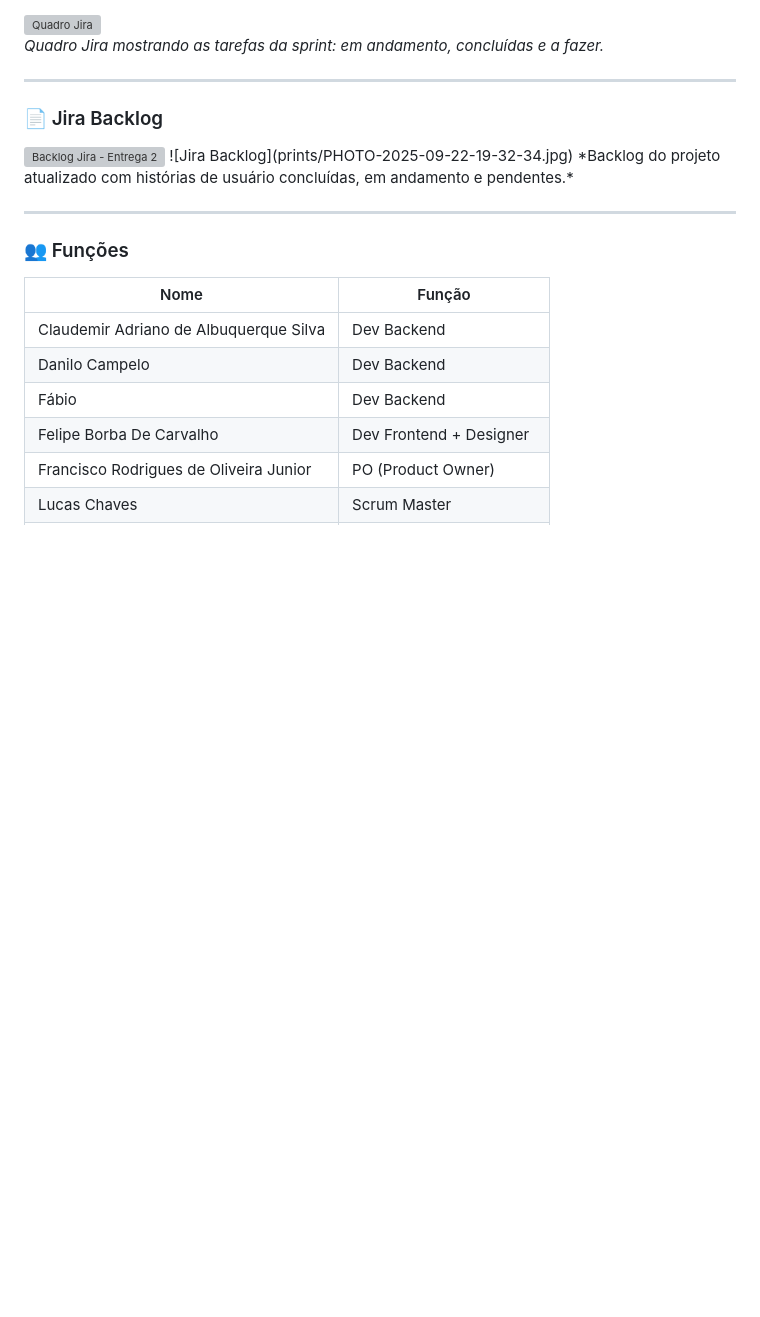
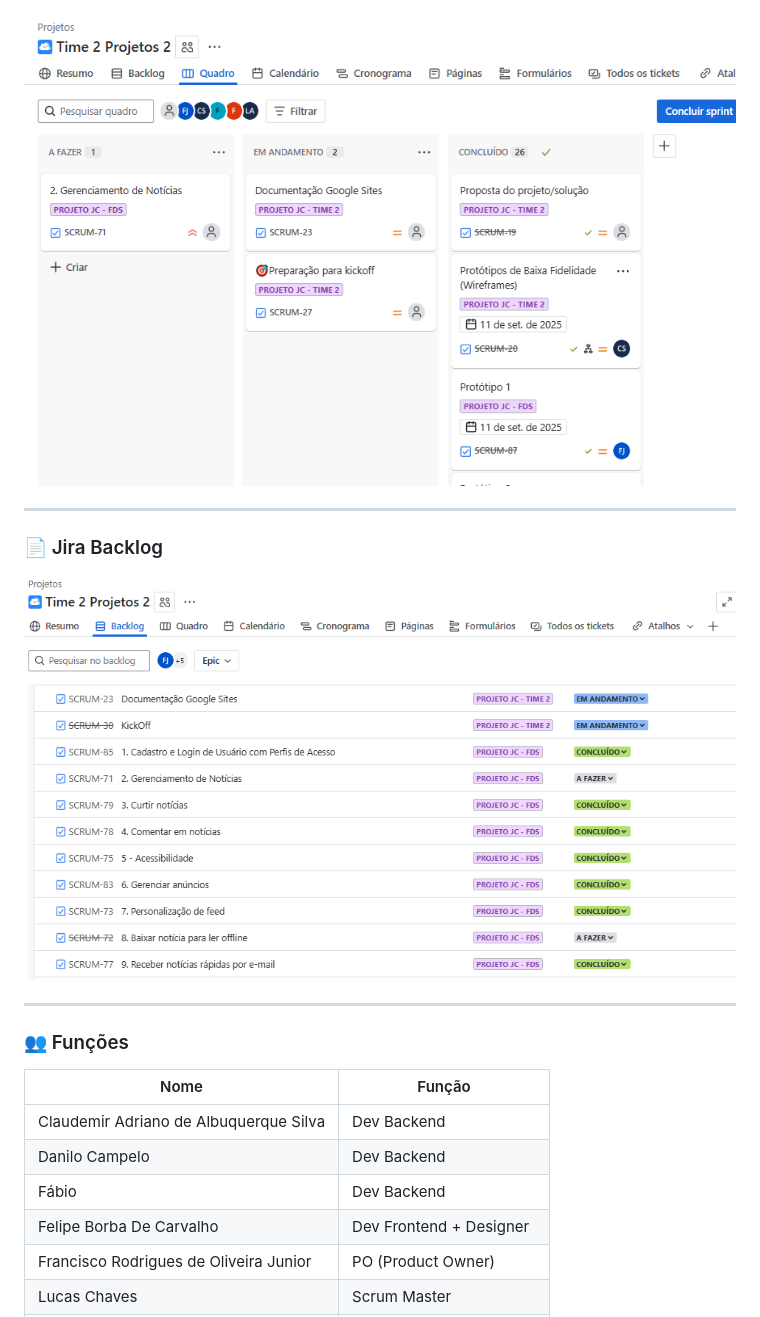
Before and after one commit to Rafaellc-DEV/jc-projetos2, a Markdown page: README.md, the part around one of its changes. Rendered like a GitHub page; folded sections open; blank space fills up the shorter version; grey boxes are pictures that could not be loaded.

```diff
--- a/README.md
+++ b/README.md
@@ -101,16 +100,14 @@ O objetivo é oferecer **acessibilidade, personalização e engajamento** dos us
 rints/entrega1_quadro_part2.png)
 
-![Quadro Jira](prints/PHOTO-2025-09-22-19-32-29.jpg)
-*Quadro Jira mostrando as tarefas da sprint: em andamento, concluídas e a fazer.*
+![Quadro Jira](prints/Quadro%20Jira%20-%20Entrega%202.PNG)
 
 
 ---
 
 ### 📄 Jira Backlog
 
-<img width="966" height="552" alt="Backlog Jira - Entrega 2" src="https://github.com/user-attachments/assets/bde87539-b4be-46db-8f83-7c7d9a6abc8d" />
-![Jira Backlog](prints/PHOTO-2025-09-22-19-32-34.jpg)
-*Backlog do projeto atualizado com histórias de usuário concluídas, em andamento e pendentes.*
+
+![Jira Backlog](prints/Backlog%20Jira%20-%20Entrega%202.PNG)
 
 ---
 
```
Also changed, not shown: other parts of README.md (+0 -1 lines).
